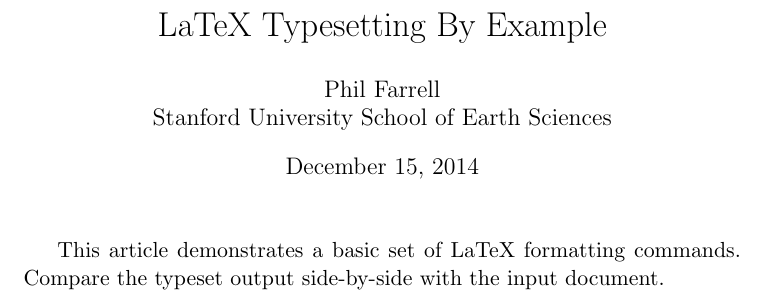
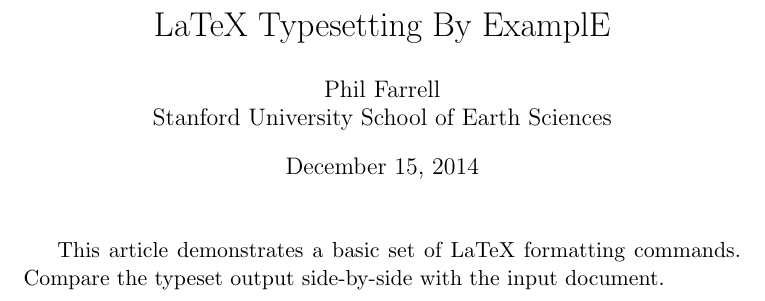
Before and after one commit to richard-kiefer/latex-dokument, a LaTeX document (dokument.tex): part of the page, cut so that both start at the same text. Compiled offline with pdfLaTeX.

Commit message:
Kleine Korrektur

```diff
--- a/dokument.tex
+++ b/dokument.tex
@@ -1,7 +1,7 @@
 % Example LaTeX document for GP111 - note % sign indicates a comment
 \documentclass[11pt]{article}
 \begin{document}
-\title{LaTeX Typesetting By Example}
+\title{LaTeX Typesetting By ExamplE}
 \author{Phil Farrell\\
 Stanford University School of Earth Sciences}
 \maketitle
```
